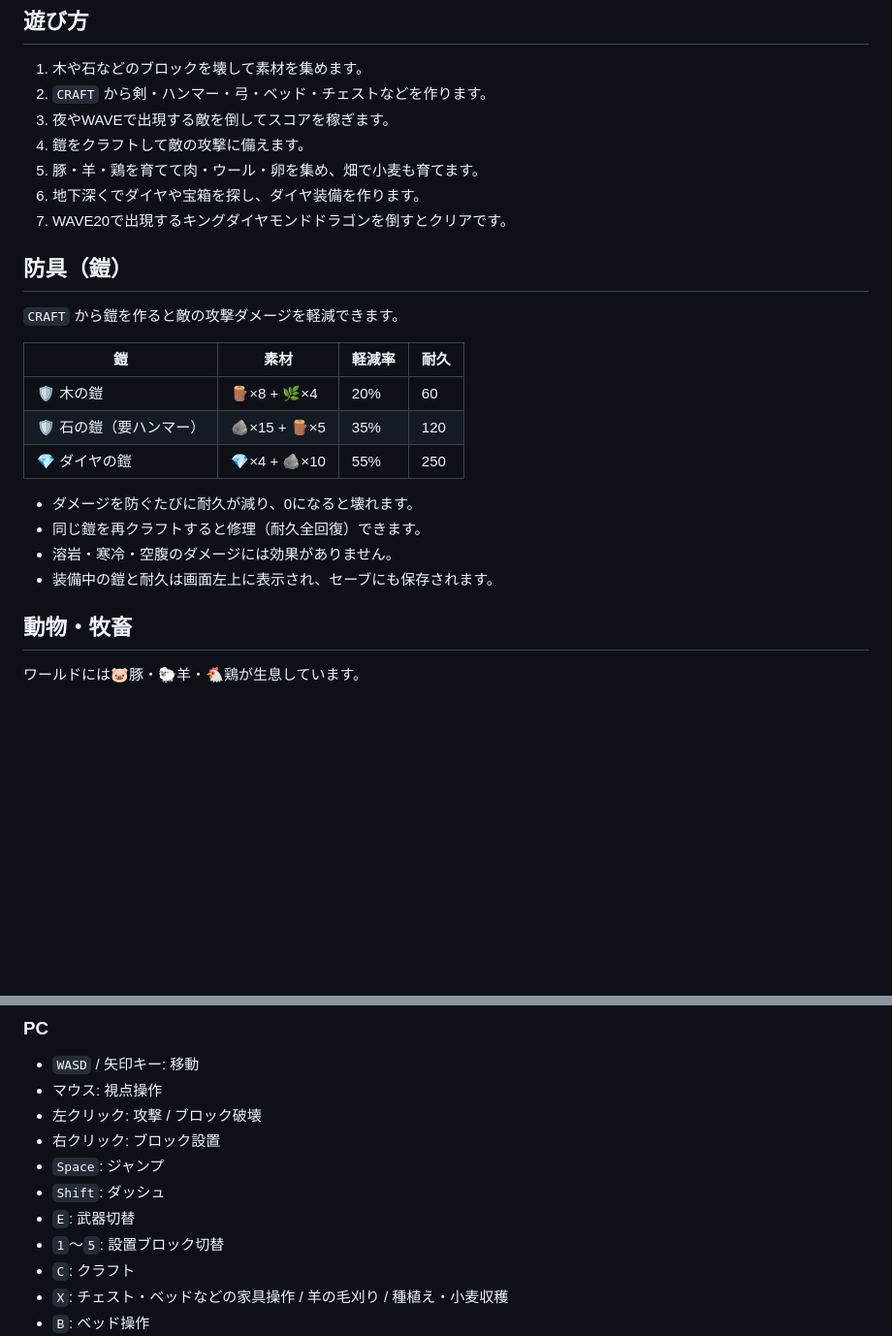
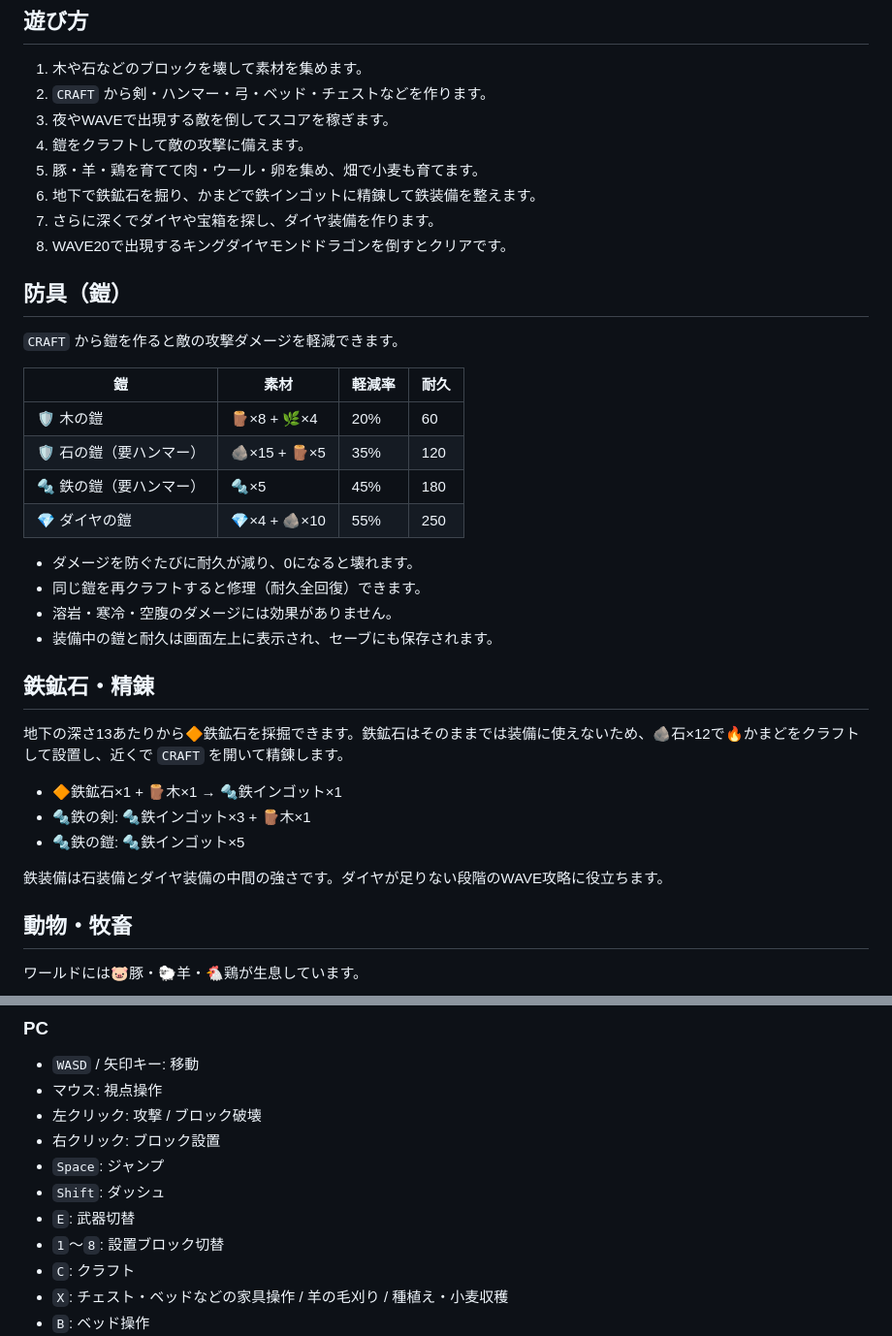
Before and after one commit to ferrarissound-design/jokura, a Markdown page: README.md, 2 parts joined by grey strips. Shown at 97% size. Drawn GitHub-style; blank space fills up the shorter version.

```diff
--- a/README.md
+++ b/README.md
@@ -22,8 +22,9 @@
 3. 夜やWAVEで出現する敵を倒してスコアを稼ぎます。
 4. 鎧をクラフトして敵の攻撃に備えます。
 5. 豚・羊・鶏を育てて肉・ウール・卵を集め、畑で小麦も育てます。
-6. 地下深くでダイヤや宝箱を探し、ダイヤ装備を作ります。
-7. WAVE20で出現するキングダイヤモンドドラゴンを倒すとクリアです。
+6. 地下で鉄鉱石を掘り、かまどで鉄インゴットに精錬して鉄装備を整えます。
+7. さらに深くでダイヤや宝箱を探し、ダイヤ装備を作ります。
+8. WAVE20で出現するキングダイヤモンドドラゴンを倒すとクリアです。
 
 ## 防具（鎧）
 
@@ -33,12 +34,23 @@
 | --- | --- | --- | --- |
 | 🛡 木の鎧 | 🪵×8 + 🌿×4 | 20% | 60 |
 | 🛡 石の鎧（要ハンマー） | 🪨×15 + 🪵×5 | 35% | 120 |
+| 🔩 鉄の鎧（要ハンマー） | 🔩×5 | 45% | 180 |
 | 💎 ダイヤの鎧 | 💎×4 + 🪨×10 | 55% | 250 |
 
 - ダメージを防ぐたびに耐久が減り、0になると壊れます。
 - 同じ鎧を再クラフトすると修理（耐久全回復）できます。
 - 溶岩・寒冷・空腹のダメージには効果がありません。
 - 装備中の鎧と耐久は画面左上に表示され、セーブにも保存されます。
+
+## 鉄鉱石・精錬
+
+地下の深さ13あたりから🔶鉄鉱石を採掘できます。鉄鉱石はそのままでは装備に使えないため、🪨石×12で🔥かまどをクラフトして設置し、近くで `CRAFT` を開いて精錬します。
+
+- 🔶鉄鉱石×1 + 🪵木×1 → 🔩鉄インゴット×1
+- 🔩鉄の剣: 🔩鉄インゴット×3 + 🪵木×1
+- 🔩鉄の鎧: 🔩鉄インゴット×5
+
+鉄装備は石装備とダイヤ装備の中間の強さです。ダイヤが足りない段階のWAVE攻略に役立ちます。
 
 ## 動物・牧畜
 
@@ -67,7 +79,7 @@
 - `Space`: ジャンプ
 - `Shift`: ダッシュ
 - `E`: 武器切替
-- `1`〜`5`: 設置ブロック切替
+- `1`〜`8`: 設置ブロック切替
 - `C`: クラフト
 - `X`: チェスト・ベッドなどの家具操作 / 羊の毛刈り / 種植え・小麦収穫
 - `B`: ベッド操作
```
